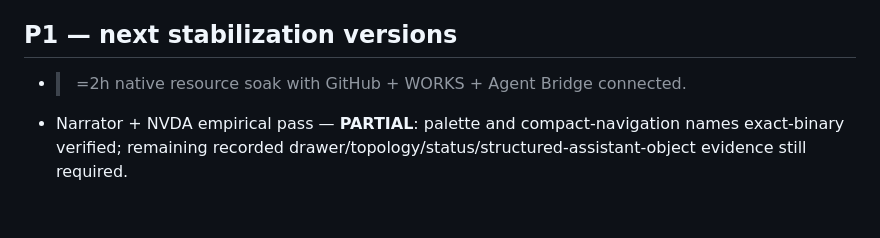
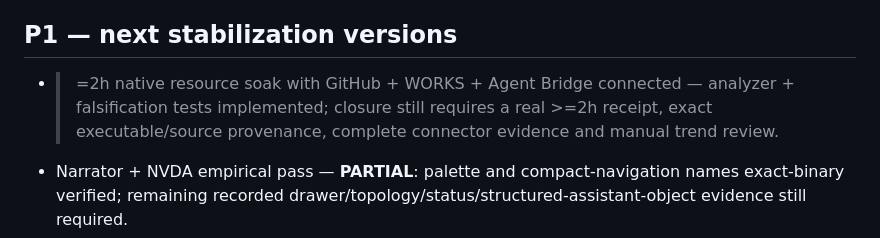
Before and after one commit to Aftergraph/war-room, a Markdown page: desktop/TODOS.md, the part around the change. Drawn GitHub-style; blank space fills up the shorter version.

Commit message:
docs(desktop): track soak receipt review boundary

```diff
--- a/desktop/TODOS.md
+++ b/desktop/TODOS.md
@@ -8,7 +8,7 @@
 
 ## P1 — next stabilization versions
 
-- >=2h native resource soak with GitHub + WORKS + Agent Bridge connected.
+- >=2h native resource soak with GitHub + WORKS + Agent Bridge connected — analyzer + falsification tests implemented; closure still requires a real >=2h receipt, exact executable/source provenance, complete connector evidence and manual trend review.
 - Narrator + NVDA empirical pass — **PARTIAL**: palette and compact-navigation names exact-binary verified; remaining recorded drawer/topology/status/structured-assistant-object evidence still required.
 - Authenticode signing — **IMPLEMENTED / BLOCKED**: fail-closed release signer + ordering/verification gates are implemented; provision a controlled trusted production certificate, expected thumbprint and timestamp service, then verify an official signed release and delivered signatures.
 - governed updater + rollback — **IMPLEMENTED / BLOCKED**: v1.6.14 core complete; provision production update public key + CI signing secret/key-id, then verify signed-plan release and delivered rollback.
```
